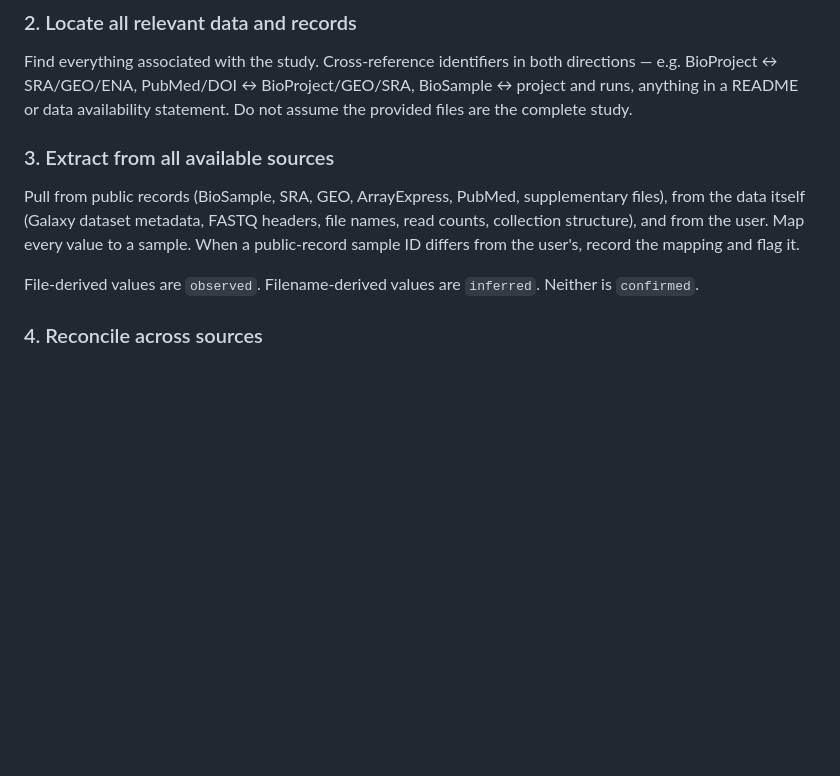
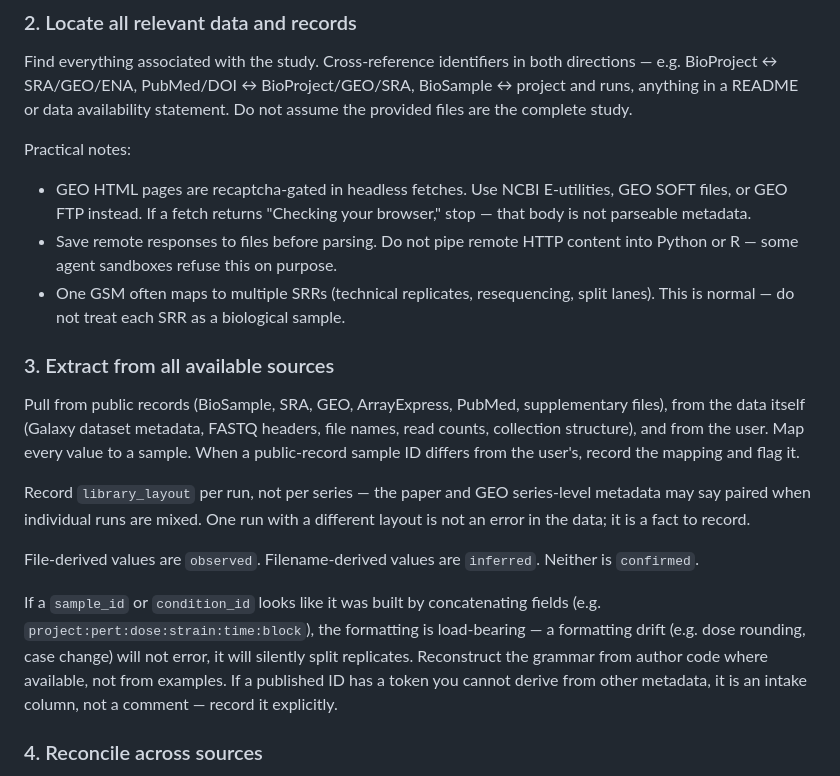
Before and after one commit to NIAID-BRC-Codeathons/sample-metadata-galaxy, a Markdown page: skills/metadata-construction/SKILL.md, the part around the change. Drawn GitHub-style; blank space fills up the shorter version.

```diff
--- a/skills/metadata-construction/SKILL.md
+++ b/skills/metadata-construction/SKILL.md
@@ -49,11 +49,20 @@ Ask what they can tell you: biological question, assay, organism, accessions or
 
 Find everything associated with the study. Cross-reference identifiers in both directions — e.g. BioProject ↔ SRA/GEO/ENA, PubMed/DOI ↔ BioProject/GEO/SRA, BioSample ↔ project and runs, anything in a README or data availability statement. Do not assume the provided files are the complete study.
 
+Practical notes:
+- GEO HTML pages are recaptcha-gated in headless fetches. Use NCBI E-utilities, GEO SOFT files, or GEO FTP instead. If a fetch returns "Checking your browser," stop — that body is not parseable metadata.
+- Save remote responses to files before parsing. Do not pipe remote HTTP content into Python or R — some agent sandboxes refuse this on purpose.
+- One GSM often maps to multiple SRRs (technical replicates, resequencing, split lanes). This is normal — do not treat each SRR as a biological sample.
+
 ### 3. Extract from all available sources
 
 Pull from public records (BioSample, SRA, GEO, ArrayExpress, PubMed, supplementary files), from the data itself (Galaxy dataset metadata, FASTQ headers, file names, read counts, collection structure), and from the user. Map every value to a sample. When a public-record sample ID differs from the user's, record the mapping and flag it.
 
+Record `library_layout` per run, not per series — the paper and GEO series-level metadata may say paired when individual runs are mixed. One run with a different layout is not an error in the data; it is a fact to record.
+
 File-derived values are `observed`. Filename-derived values are `inferred`. Neither is `confirmed`.
+
+If a `sample_id` or `condition_id` looks like it was built by concatenating fields (e.g. `project:pert:dose:strain:time:block`), the formatting is load-bearing — a formatting drift (e.g. dose rounding, case change) will not error, it will silently split replicates. Reconstruct the grammar from author code where available, not from examples. If a published ID has a token you cannot derive from other metadata, it is an intake column, not a comment — record it explicitly.
 
 ### 4. Reconcile across sources
 
```
Also changed, not shown: skills/analysis-readiness/SKILL.md (+5 -1 lines).
